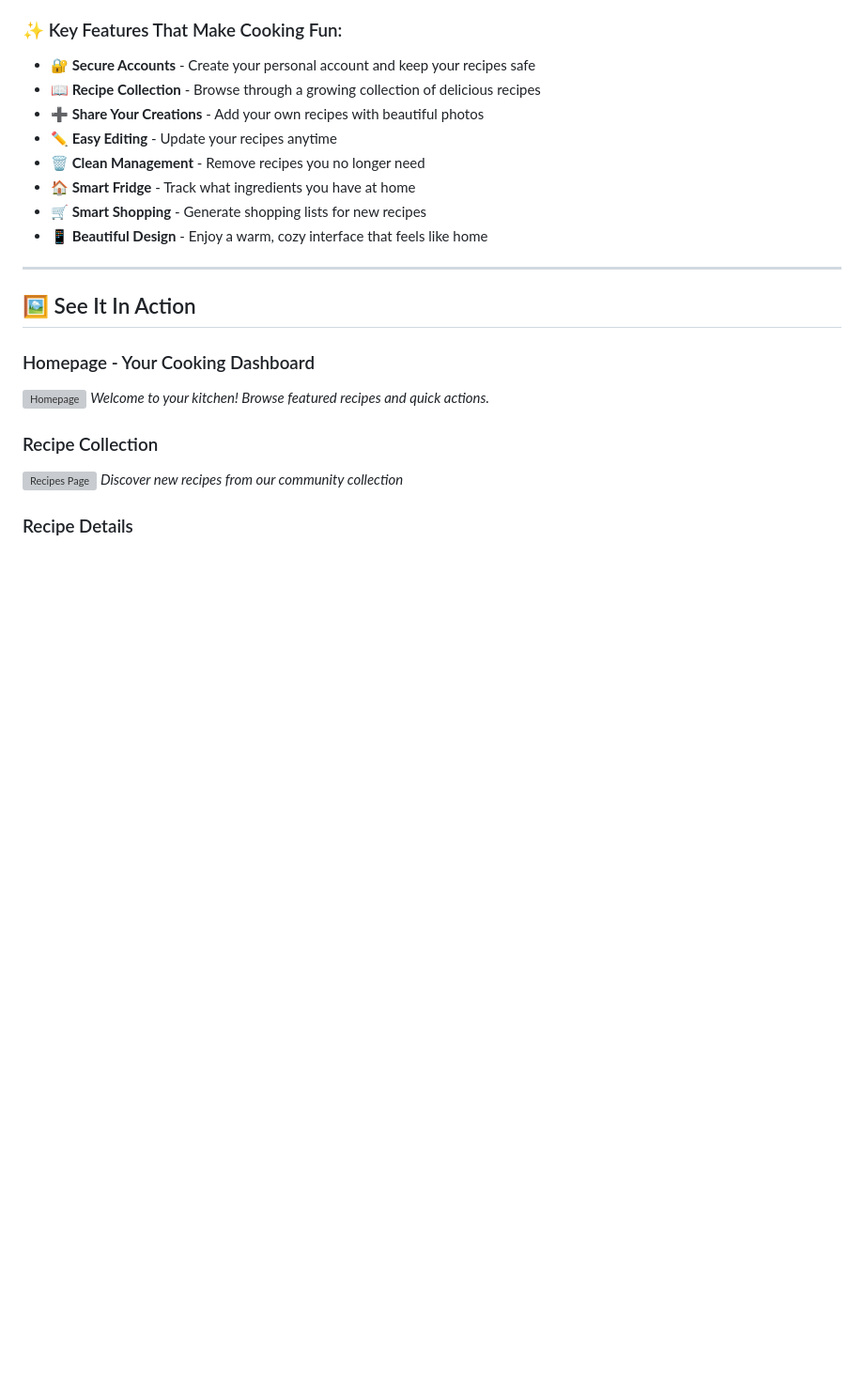
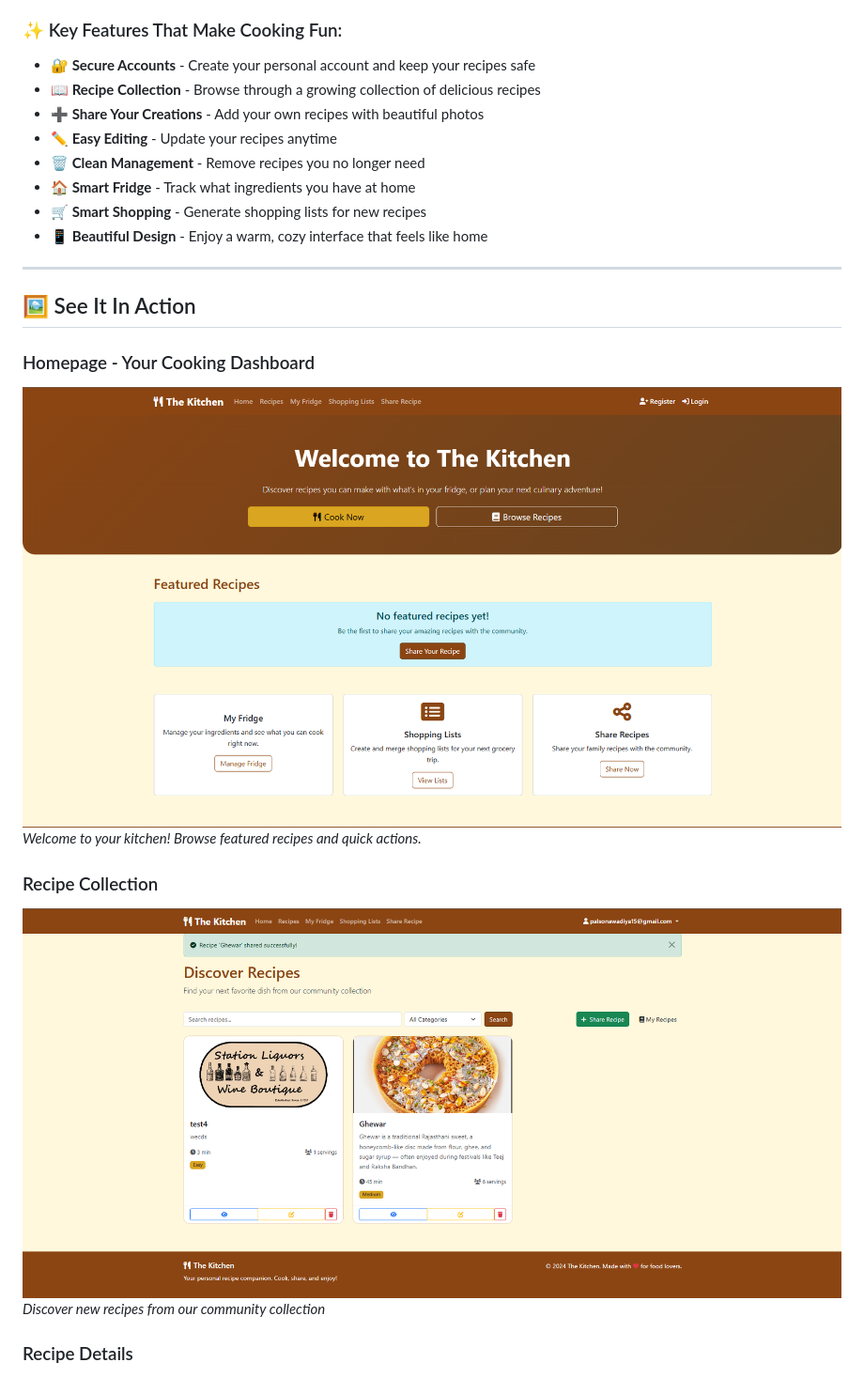
Before and after one commit to PranavSync/the-kitchen, a Markdown page: README.md, the part around the change printed below. Shown: that part at 94% size. GitHub-like rendering; blank space fills up the shorter version; grey boxes are pictures that could not be loaded.

Commit message:
Update image links in README.md

```diff
--- a/README.md
+++ b/README.md
@@ -24,11 +24,11 @@ Imagine having a smart cookbook that not only stores your favorite recipes but a
 ## 🖼️ See It In Action
 
 ### Homepage - Your Cooking Dashboard
-![Homepage](https://github.com/PranavSync/the-kitchen/raw/main/wwwroot/images/webimages/homepage.png)
+![Homepage](https://github.com/PranavSync/the-kitchen/raw/main/wwwroot/images/webimages/Homepage.png)
 *Welcome to your kitchen! Browse featured recipes and quick actions.*
 
 ### Recipe Collection
-![Recipes Page](https://github.com/PranavSync/the-kitchen/raw/main/wwwroot/images/webimages/recipes-page.png)
+![Recipes Page](https://github.com/PranavSync/the-kitchen/raw/main/wwwroot/images/webimages/browserecipe.png)
 *Discover new recipes from our community collection*
 
 ### Recipe Details
```
Also changed, not shown: other parts of README.md (+2 -2 lines).
